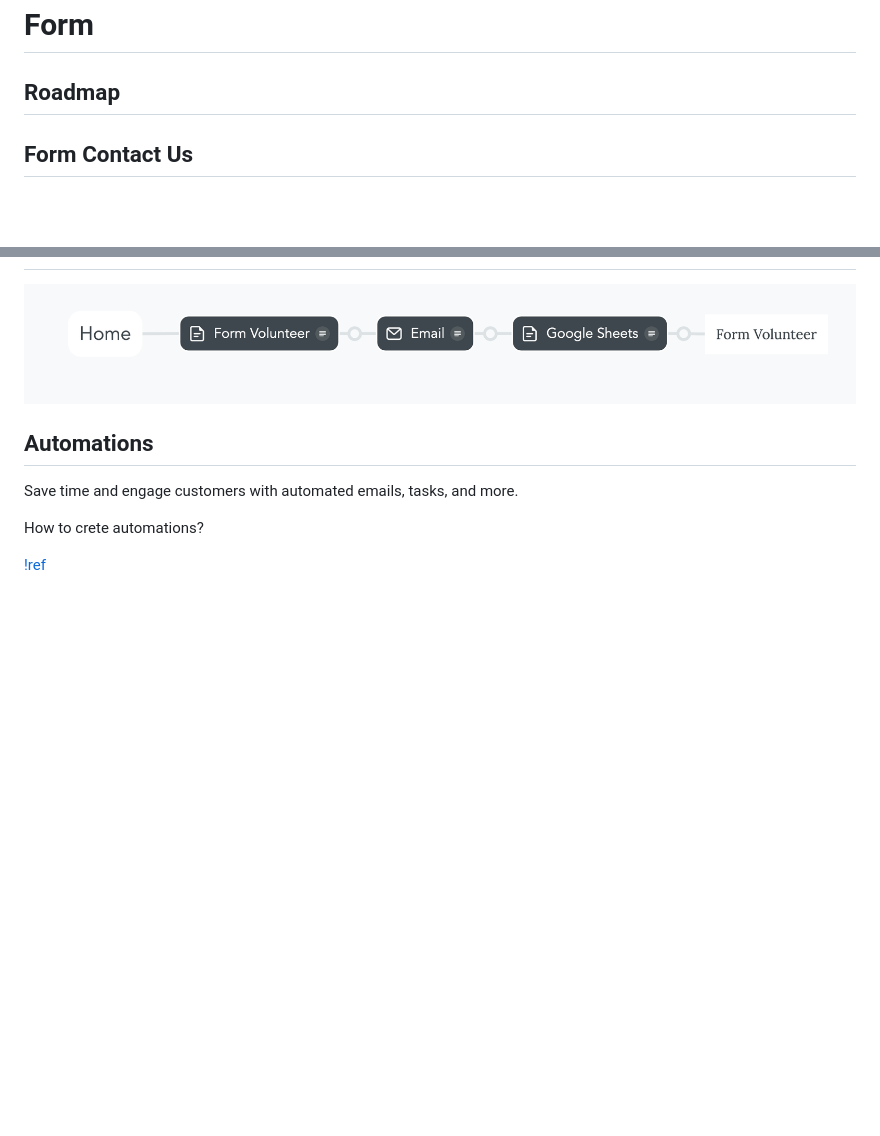
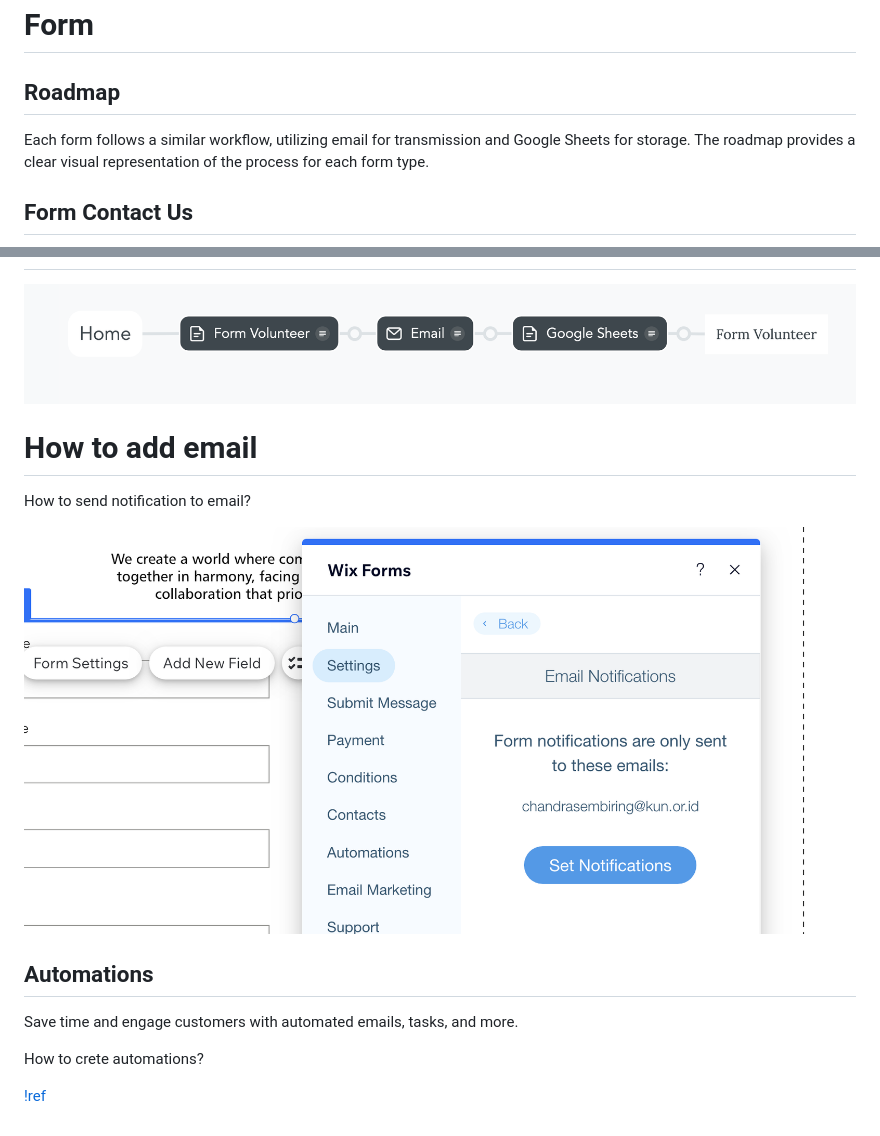
Before and after one commit to sancrusader/Docs-Kun-Humanity-System, a Markdown page: Form/index.md, 2 parts joined by grey strips. Drawn GitHub-style; pictures changed too: static/email2.png (added); blank space fills up the shorter version.

```diff
--- a/Form/index.md
+++ b/Form/index.md
@@ -4,6 +4,7 @@ icon: inbox
 # Form
 
 ## Roadmap
+Each form follows a similar workflow, utilizing email for transmission and Google Sheets for storage. The roadmap provides a clear visual representation of the process for each form type.
 
 ## Form Contact Us
 
@@ -17,6 +18,13 @@ icon: inbox
 
 ![](/static/form1.png)
 
+# How to add email
+
+How to send notification to email?
+
+![](/static/email2.png)
+
+
 ## Automations
 Save time and engage customers with automated emails, tasks, and more.
 
```
Also changed, not shown: static/email1.png (added).
